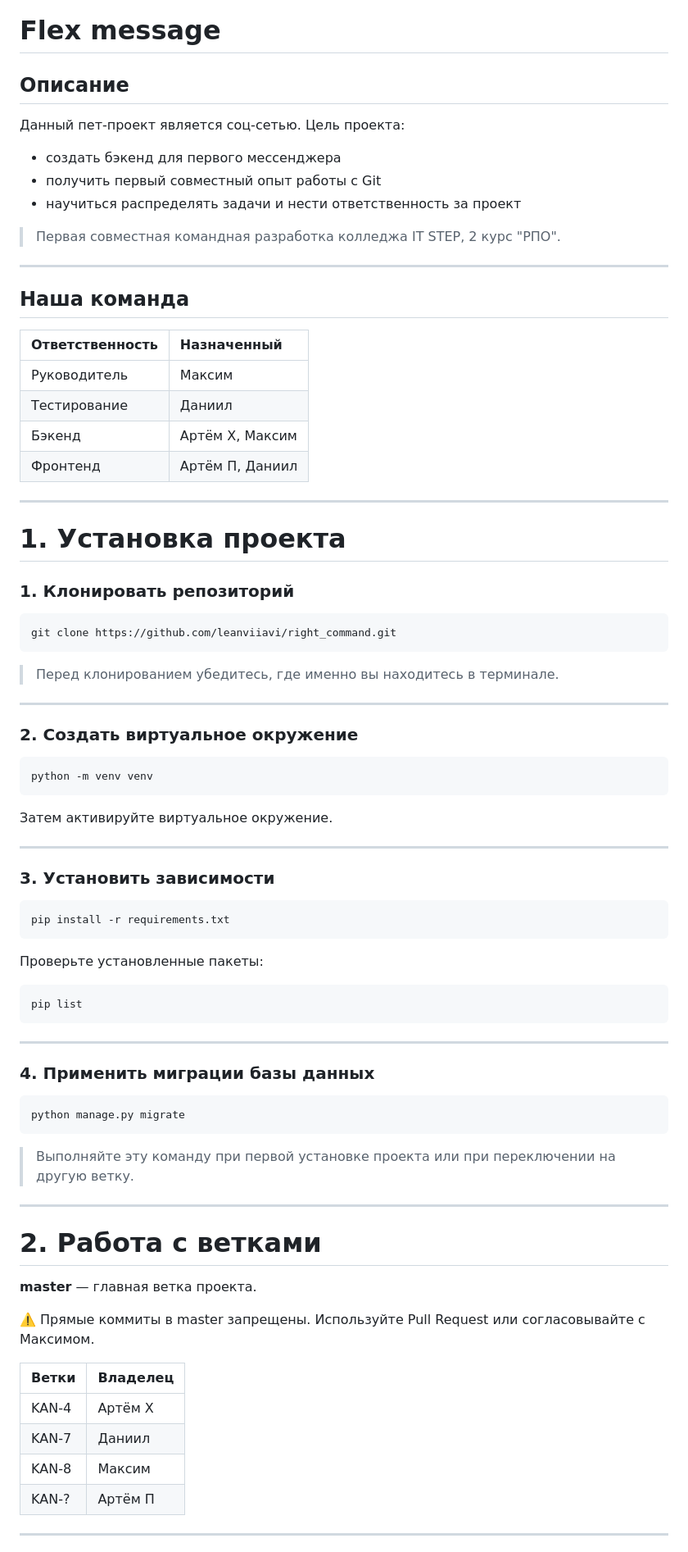
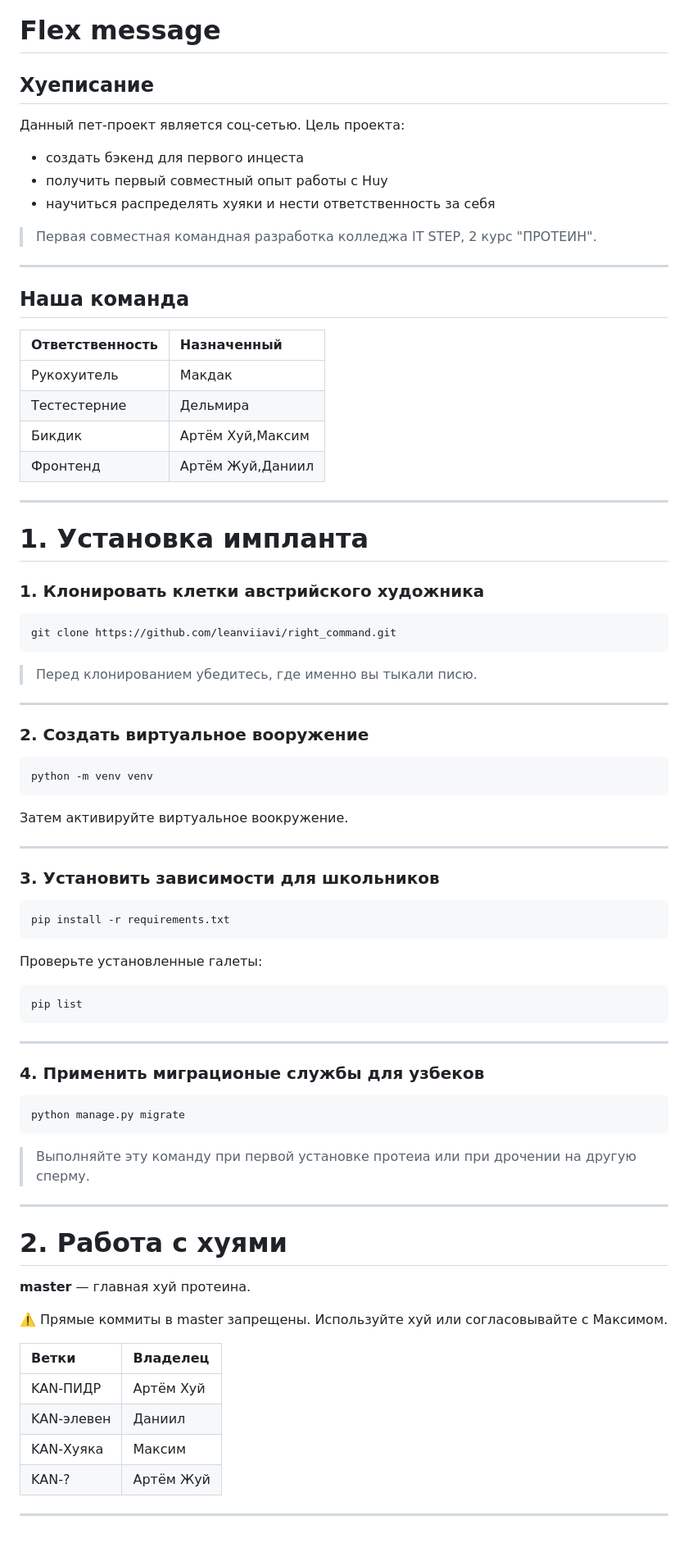
Before and after one commit to FlBisquit/college-project, a Markdown page: README.md, the part around one of its changes. Shown at 82% size. GitHub-like rendering.

````diff
--- a/README.md
+++ b/README.md
@@ -1,14 +1,14 @@
 # Flex message
 
-## Описание
+## Хуеписание
 
 Данный пет-проект является соц-сетью. Цель проекта:
 
-* создать бэкенд для первого мессенджера
-* получить первый совместный опыт работы с Git
-* научиться распределять задачи и нести ответственность за проект
+* создать бэкенд для первого инцеста
+* получить первый совместный опыт работы с Huy
+* научиться распределять хуяки и нести ответственность за себя
 
-> Первая совместная командная разработка колледжа IT STEP, 2 курс "РПО".
+> Первая совместная командная разработка колледжа IT STEP, 2 курс "ПРОТЕИН".
 
 ---
 
@@ -16,42 +16,42 @@
 
 | Ответственность | Назначенный     |
 | :-------------- | :-------------- |
-| Руководитель    | Максим          |
-| Тестирование    | Даниил          |
-| Бэкенд          | Артём Х, Максим |
-| Фронтенд        | Артём П, Даниил |
+| Рукохуитель     | Макдак          |
+| Тестестерние    | Дельмира        |
+| Бикдик          | Артём Хуй,Максим|
+| Фронтенд        | Артём Жуй,Даниил|
 
 ---
 
-# 1. Установка проекта
+# 1. Установка импланта
 
-### 1. Клонировать репозиторий
+### 1. Клонировать клетки австрийского художника
 
 ```
 git clone https://github.com/leanviiavi/right_command.git
 ```
 
-> Перед клонированием убедитесь, где именно вы находитесь в терминале.
+> Перед клонированием убедитесь, где именно вы тыкали писю.
 
 ---
 
-### 2. Создать виртуальное окружение
+### 2. Создать виртуальное вооружение
 
 ```
 python -m venv venv
 ```
 
-Затем активируйте виртуальное окружение.
+Затем активируйте виртуальное воокружение.
 
 ---
 
-### 3. Установить зависимости
+### 3. Установить зависимости для школьников
 
 ```
 pip install -r requirements.txt
 ```
 
-Проверьте установленные пакеты:
+Проверьте установленные галеты:
 
 ```
 pip list
@@ -59,28 +59,28 @@ pip list
 
 ---
 
-### 4. Применить миграции базы данных
+### 4. Применить миграционые службы для узбеков
 
 ```
 python manage.py migrate
 ```
 
-> Выполняйте эту команду при первой установке проекта или при переключении на другую ветку.
+> Выполняйте эту команду при первой установке протеиа или при дрочении на другую сперму.
 
 ---
 
-# 2. Работа с ветками
+# 2. Работа с хуями
 
-**master** — главная ветка проекта.
+**master** — главная хуй протеина.
 
-⚠️ Прямые коммиты в master запрещены. Используйте Pull Request или согласовывайте с Максимом.
+⚠️ Прямые коммиты в master запрещены. Используйте хуй или согласовывайте с Максимом.
 
-| Ветки | Владелец |
-| :---- | :------- |
-| KAN-4 | Артём Х  |
-| KAN-7 | Даниил   |
-| KAN-8 | Максим   |
-| KAN-? | Артём П  |
+| Ветки      | Владелец |
+| :----      | :------- |
+| KAN-ПИДР   | Артём Хуй|
+| KAN-элевен | Даниил   |
+| KAN-Хуяка  | Максим   |
+| KAN-?      | Артём Жуй|
 
 ---
 
````
Also changed, not shown: other parts of README.md (+3 -3 lines).
